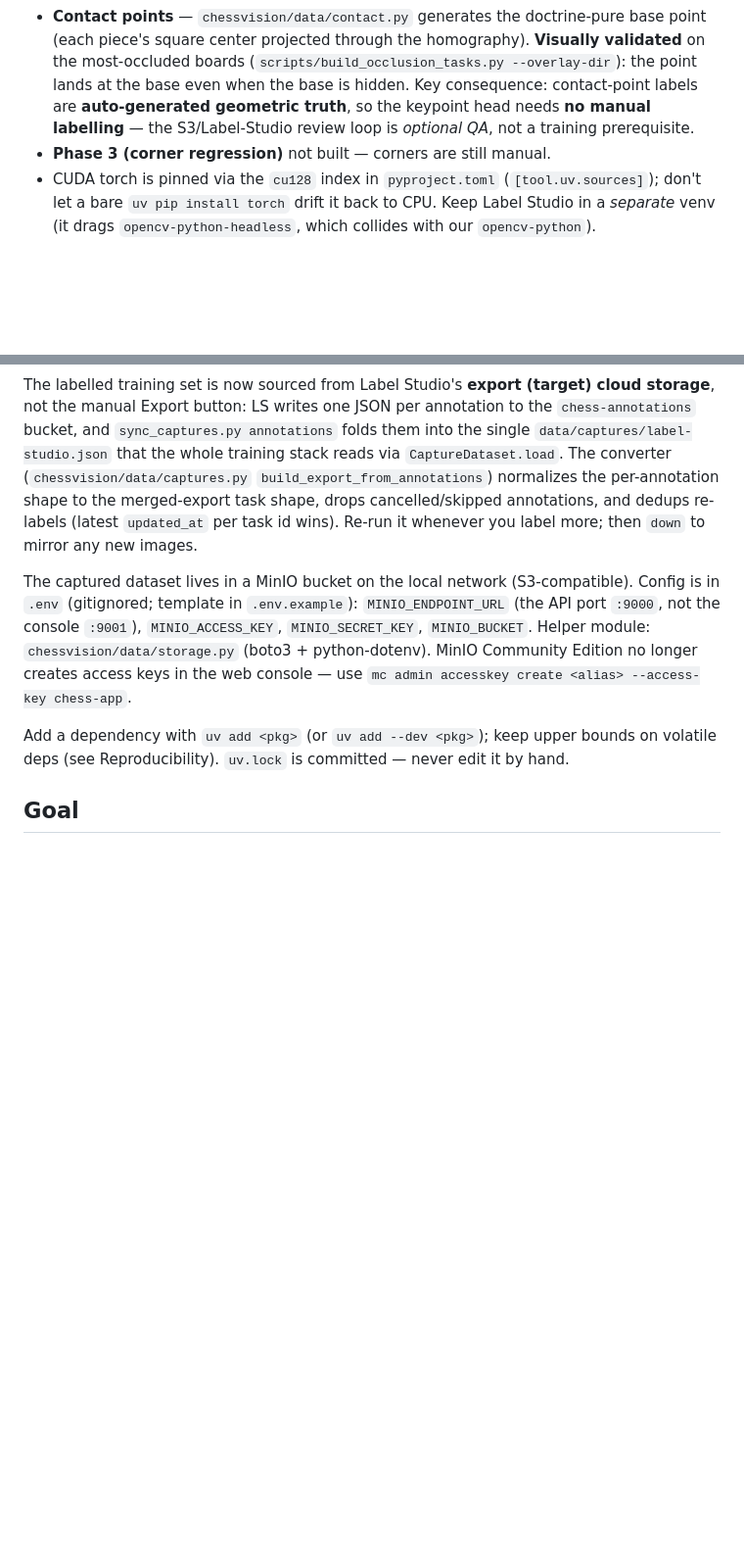
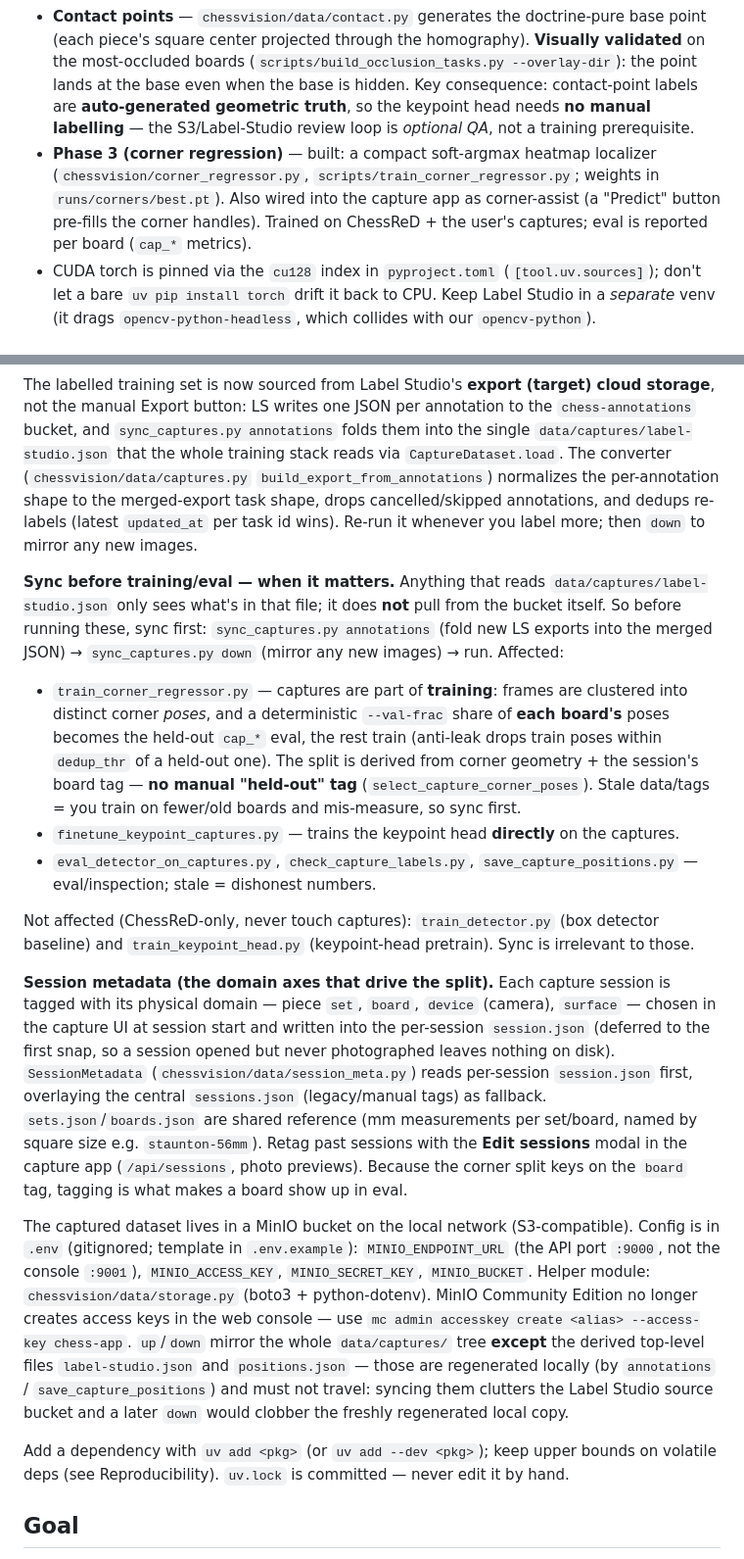
Before and after one commit to wldevries/chess-vision, a Markdown page: CLAUDE.md, 2 parts joined by grey strips. Shown at 98% size. Drawn GitHub-style; blank space fills up the shorter version.

Commit message:
Update CLAUDE.md for the capture-app metadata & corner-split changes
- Phase 3 corner regression is built (corner-assist in the app), not "still manual".
- Document the automatic per-board pose-cluster corner-eval split (no manual
  held-out tag) and the --val-frac knob.
- Add a session-metadata section: set/board/device/surface tagged into per-session
  session.json (deferred to first snap), SessionMetadata's per-session->central read,
  and the Edit-sessions modal; the board tag is what puts a board into eval.
- Note that up/down skip the derived top-level files (label-studio.json,
  positions.json) so they don't clutter the bucket or clobber local regen.

Co-Authored-By: Claude Opus 4.7 (1M context) <noreply@anthropic.com>

```diff
--- a/CLAUDE.md
+++ b/CLAUDE.md
@@ -9,7 +9,7 @@ This file provides guidance to Claude Code (claude.ai/code) when working with co
 - **Phase 1 (homography)** is built and validated: `chessvision/geometry.py` + `selfcheck.py`, self-check at 99.96% **on ground-truth contact points** (this validates the geometry, *not* any box→point heuristic — see the contact-point anti-pattern).
 - **Phase 2 (piece detector)** — box-detector baseline **trained**: Faster R-CNN ResNet50-FPN v2 on the official chessred2k split, **best val mAP 0.864, mAP@50 0.999** (`chessvision/detector.py`, `chessvision/data/detection.py`, `scripts/train_detector.py`; weights in `runs/detector/best.pt`). This is a *box* detector, so its box→contact step is the **known weak link** — the next step is to **transplant a base-keypoint head** onto this trunk (see "Contact points" below).
 - **Contact points** — `chessvision/data/contact.py` generates the doctrine-pure base point (each piece's square center projected through the homography). **Visually validated** on the most-occluded boards (`scripts/build_occlusion_tasks.py --overlay-dir`): the point lands at the base even when the base is hidden. Key consequence: contact-point labels are **auto-generated geometric truth**, so the keypoint head needs **no manual labelling** — the S3/Label-Studio review loop is *optional QA*, not a training prerequisite.
-- **Phase 3 (corner regression)** not built — corners are still manual.
+- **Phase 3 (corner regression)** — built: a compact soft-argmax heatmap localizer (`chessvision/corner_regressor.py`, `scripts/train_corner_regressor.py`; weights in `runs/corners/best.pt`). Also wired into the capture app as corner-assist (a "Predict" button pre-fills the corner handles). Trained on ChessReD + the user's captures; eval is reported per board (`cap_*` metrics).
 - CUDA torch is pinned via the `cu128` index in `pyproject.toml` (`[tool.uv.sources]`); don't let a bare `uv pip install torch` drift it back to CPU. Keep Label Studio in a *separate* venv (it drags `opencv-python-headless`, which collides with our `opencv-python`).
 
 ## Commands
@@ -60,12 +60,44 @@ storage**, not the manual Export button: LS writes one JSON per annotation to th
 task shape, drops cancelled/skipped annotations, and dedups re-labels (latest `updated_at`
 per task id wins). Re-run it whenever you label more; then `down` to mirror any new images.
 
+**Sync before training/eval — when it matters.** Anything that reads
+`data/captures/label-studio.json` only sees what's in that file; it does **not** pull
+from the bucket itself. So before running these, sync first: `sync_captures.py annotations`
+(fold new LS exports into the merged JSON) → `sync_captures.py down` (mirror any new
+images) → run. Affected:
+- `train_corner_regressor.py` — captures are part of **training**: frames are clustered into
+  distinct corner *poses*, and a deterministic `--val-frac` share of **each board's** poses
+  becomes the held-out `cap_*` eval, the rest train (anti-leak drops train poses within
+  `dedup_thr` of a held-out one). The split is derived from corner geometry + the session's
+  board tag — **no manual "held-out" tag** (`select_capture_corner_poses`). Stale data/tags =
+  you train on fewer/old boards and mis-measure, so sync first.
+- `finetune_keypoint_captures.py` — trains the keypoint head **directly** on the captures.
+- `eval_detector_on_captures.py`, `check_capture_labels.py`, `save_capture_positions.py` —
+  eval/inspection; stale = dishonest numbers.
+
+Not affected (ChessReD-only, never touch captures): `train_detector.py` (box detector
+baseline) and `train_keypoint_head.py` (keypoint-head pretrain). Sync is irrelevant to those.
+
+**Session metadata (the domain axes that drive the split).** Each capture session is tagged
+with its physical domain — piece `set`, `board`, `device` (camera), `surface` — chosen in the
+capture UI at session start and written into the per-session `session.json` (deferred to the
+first snap, so a session opened but never photographed leaves nothing on disk). `SessionMetadata`
+(`chessvision/data/session_meta.py`) reads per-session `session.json` first, overlaying the
+central `sessions.json` (legacy/manual tags) as fallback. `sets.json`/`boards.json` are shared
+reference (mm measurements per set/board, named by square size e.g. `staunton-56mm`). Retag past
+sessions with the **Edit sessions** modal in the capture app (`/api/sessions`, photo previews).
+Because the corner split keys on the `board` tag, tagging is what makes a board show up in eval.
+
 The captured dataset lives in a MinIO bucket on the local network (S3-compatible).
 Config is in `.env` (gitignored; template in `.env.example`): `MINIO_ENDPOINT_URL`
 (the API port `:9000`, not the console `:9001`), `MINIO_ACCESS_KEY`, `MINIO_SECRET_KEY`,
 `MINIO_BUCKET`. Helper module: `chessvision/data/storage.py` (boto3 + python-dotenv).
 MinIO Community Edition no longer creates access keys in the web console — use
-`mc admin accesskey create <alias> --access-key chess-app`.
+`mc admin accesskey create <alias> --access-key chess-app`. `up`/`down` mirror the whole
+`data/captures/` tree **except** the derived top-level files `label-studio.json` and
+`positions.json` — those are regenerated locally (by `annotations` / `save_capture_positions`)
+and must not travel: syncing them clutters the Label Studio source bucket and a later `down`
+would clobber the freshly regenerated local copy.
 
 Add a dependency with `uv add <pkg>` (or `uv add --dev <pkg>`); keep upper bounds on volatile deps (see Reproducibility). `uv.lock` is committed — never edit it by hand.
 
```
